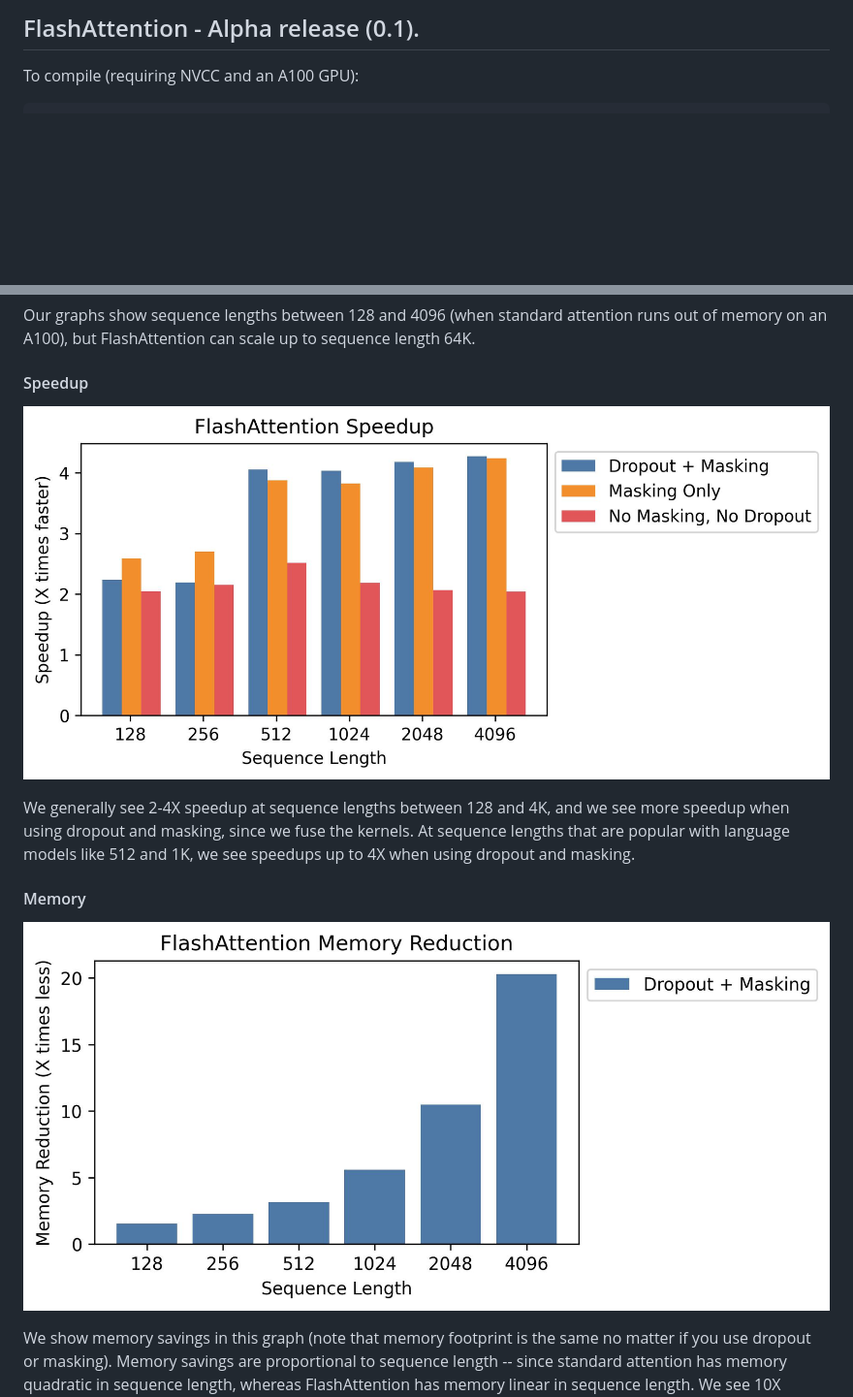
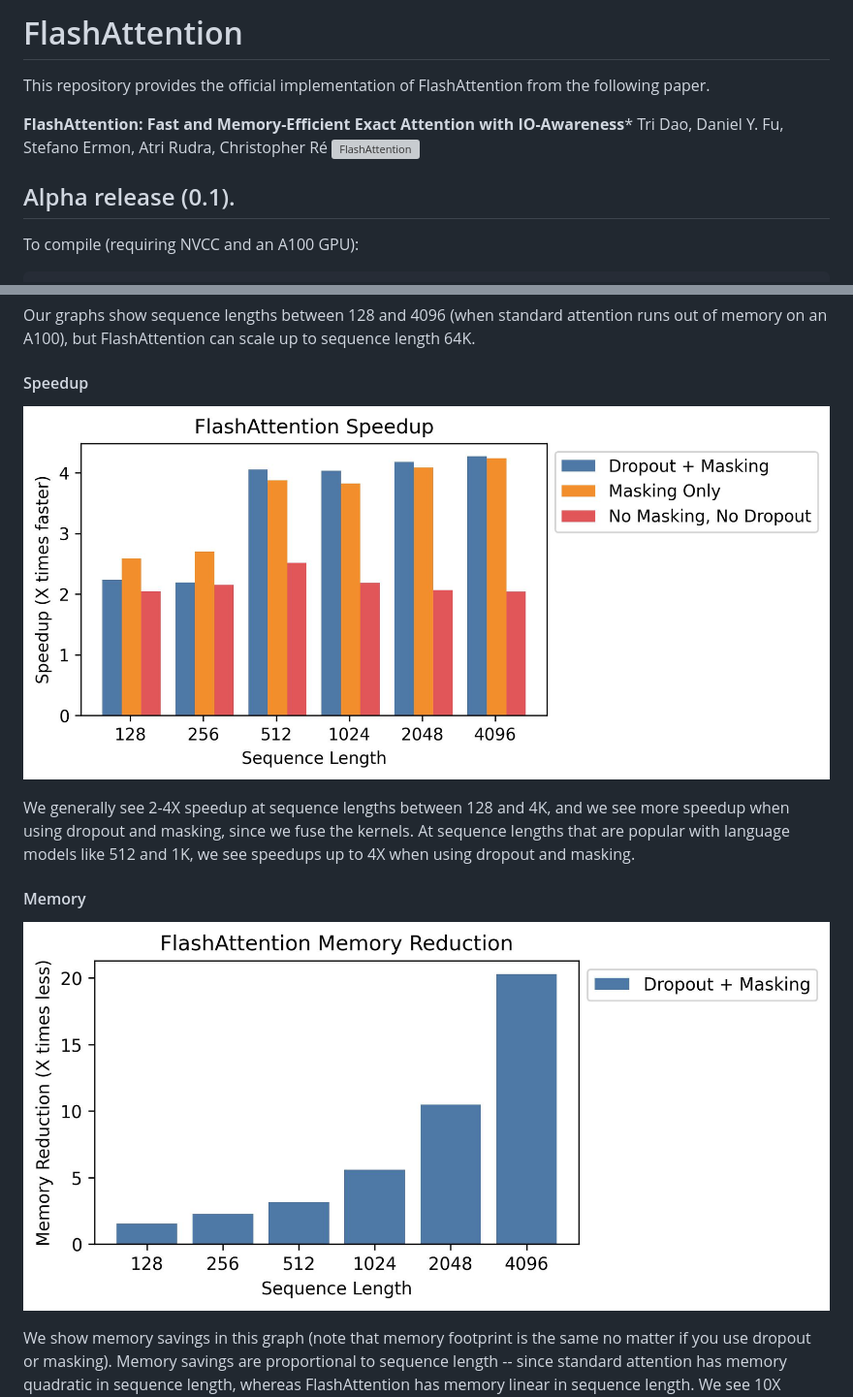
Before and after one commit to Dao-AILab/flash-attention, a Markdown page: README.md, 2 parts joined by grey strips. Shown at 97% size. Drawn GitHub-style; blank space fills up the shorter version; grey boxes are pictures that could not be loaded.

Commit message:
Reorganize directories, add banner figure

````diff
--- a/README.md
+++ b/README.md
@@ -1,4 +1,12 @@
-## FlashAttention - Alpha release (0.1).
+# FlashAttention
+This repository provides the official implementation of FlashAttention from the
+following paper.
+
+**FlashAttention: Fast and Memory-Efficient Exact Attention with IO-Awareness***
+Tri Dao, Daniel Y. Fu, Stefano Ermon, Atri Rudra, Christopher Ré
+![FlashAttention](assets/flashattn_banner.pdf)
+
+## Alpha release (0.1).
 
 To compile (requiring NVCC and an A100 GPU):
 ```
@@ -40,14 +48,14 @@ Our graphs show sequence lengths between 128 and 4096 (when standard attention r
 
 #### Speedup
 
-![FlashAttention speedup](images/flashattn_speedup.jpg)
+![FlashAttention speedup](assets/flashattn_speedup.jpg)
 
 We generally see 2-4X speedup at sequence lengths between 128 and 4K, and we see more speedup when using dropout and masking, since we fuse the kernels.
 At sequence lengths that are popular with language models like 512 and 1K, we see speedups up to 4X when using dropout and masking.
 
 #### Memory
 
-![FlashAttention memory](images/flashattn_memory.jpg)
+![FlashAttention memory](assets/flashattn_memory.jpg)
 
 We show memory savings in this graph (note that memory footprint is the same no matter if you use dropout or masking).
 Memory savings are proportional to sequence length -- since standard attention has memory quadratic in sequence length, whereas FlashAttention has memory linear in sequence length.
````
Also changed, not shown: assets/flashattn_memory.jpg (renamed from images/flashattn_memory.jpg), assets/flashattn_speedup.jpg (renamed from images/flashattn_speedup.jpg), 15 other files.
